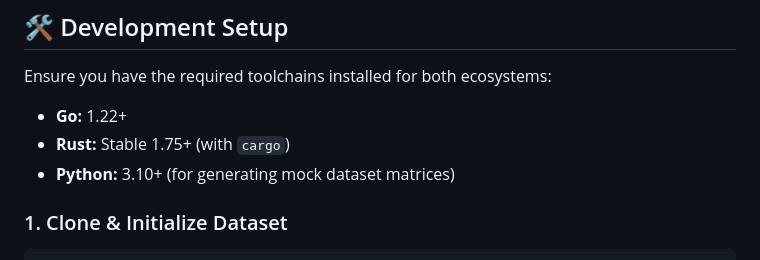
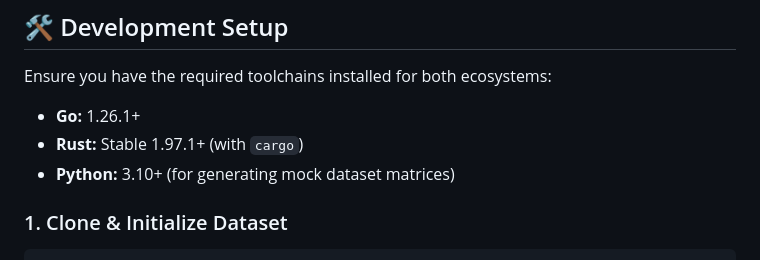
Before and after one commit to Mwangi-Derrick/radixip, a Markdown page: CONTRIBUTING.md, the part around the change. Rendered like a GitHub page.

Commit message:
docs: update CONTRIBUTING.md

```diff
--- a/CONTRIBUTING.md
+++ b/CONTRIBUTING.md
@@ -17,8 +17,8 @@ Because RadixIP sits directly in the critical read path of API gateways, proxies
 ## 🛠️ Development Setup
 
 Ensure you have the required toolchains installed for both ecosystems:
-- **Go:** 1.22+
-- **Rust:** Stable 1.75+ (with `cargo`)
+- **Go:** 1.26.1+
+- **Rust:** Stable 1.97.1+ (with `cargo`)
 - **Python:** 3.10+ (for generating mock dataset matrices)
 
 ### 1. Clone & Initialize Dataset
```
